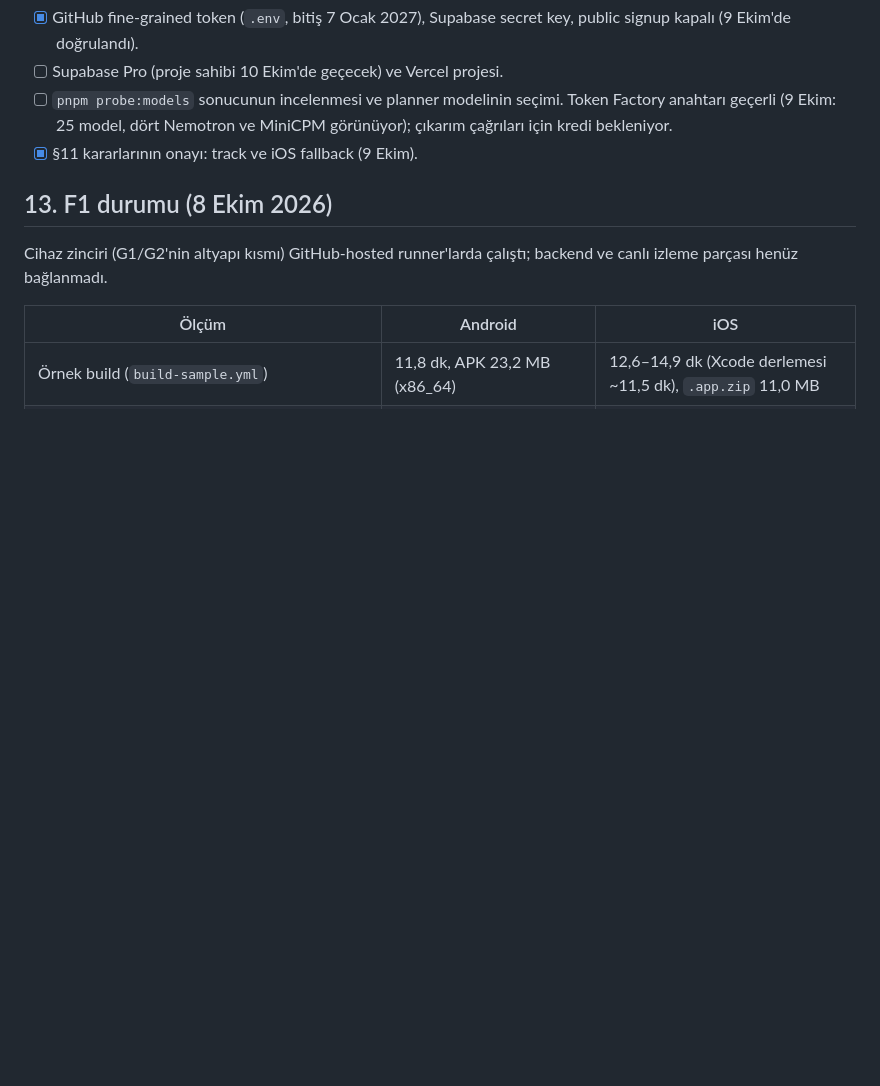
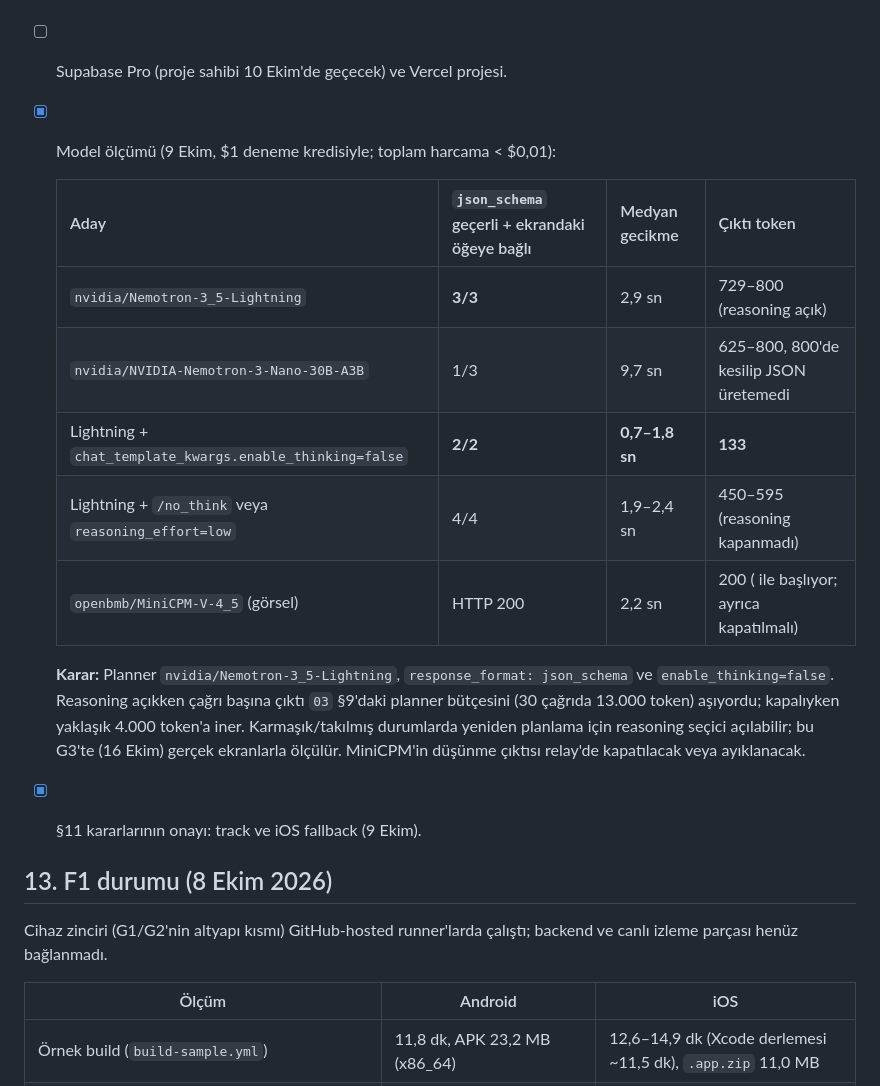
Before and after one commit to OzzyD07/TapScout, a Markdown page: docs/05-v1-plan.md, the part around the change. Rendered like a GitHub page; blank space fills up the shorter version.

Commit message:
docs: model probe results; planner = Nemotron 3.5 Lightning with thinking disabled

```diff
--- a/docs/05-v1-plan.md
+++ b/docs/05-v1-plan.md
@@ -303,7 +303,17 @@ Proje sahibinde bekleyen (F0'ı kapatmak için):
 
 - [x] GitHub fine-grained token (`.env`, bitiş 7 Ocak 2027), Supabase secret key, public signup kapalı (9 Ekim'de doğrulandı).
 - [ ] Supabase Pro (proje sahibi 10 Ekim'de geçecek) ve Vercel projesi.
-- [ ] `pnpm probe:models` sonucunun incelenmesi ve planner modelinin seçimi. Token Factory anahtarı geçerli (9 Ekim: 25 model, dört Nemotron ve MiniCPM görünüyor); çıkarım çağrıları için kredi bekleniyor.
+- [x] Model ölçümü (9 Ekim, $1 deneme kredisiyle; toplam harcama < $0,01):
+
+  | Aday | `json_schema` geçerli + ekrandaki öğeye bağlı | Medyan gecikme | Çıktı token |
+  |---|---|---|---|
+  | `nvidia/Nemotron-3_5-Lightning` | **3/3** | 2,9 sn | 729–800 (reasoning açık) |
+  | `nvidia/NVIDIA-Nemotron-3-Nano-30B-A3B` | 1/3 | 9,7 sn | 625–800, 800'de kesilip JSON üretemedi |
+  | Lightning + `chat_template_kwargs.enable_thinking=false` | **2/2** | **0,7–1,8 sn** | **133** |
+  | Lightning + `/no_think` veya `reasoning_effort=low` | 4/4 | 1,9–2,4 sn | 450–595 (reasoning kapanmadı) |
+  | `openbmb/MiniCPM-V-4_5` (görsel) | HTTP 200 | 2,2 sn | 200 (<think> ile başlıyor; ayrıca kapatılmalı) |
+
+  **Karar:** Planner `nvidia/Nemotron-3_5-Lightning`, `response_format: json_schema` ve `enable_thinking=false`. Reasoning açıkken çağrı başına çıktı `03` §9'daki planner bütçesini (30 çağrıda 13.000 token) aşıyordu; kapalıyken yaklaşık 4.000 token'a iner. Karmaşık/takılmış durumlarda yeniden planlama için reasoning seçici açılabilir; bu G3'te (16 Ekim) gerçek ekranlarla ölçülür. MiniCPM'in düşünme çıktısı relay'de kapatılacak veya ayıklanacak.
 - [x] §11 kararlarının onayı: track ve iOS fallback (9 Ekim).
 
 ## 13. F1 durumu (8 Ekim 2026)
```
